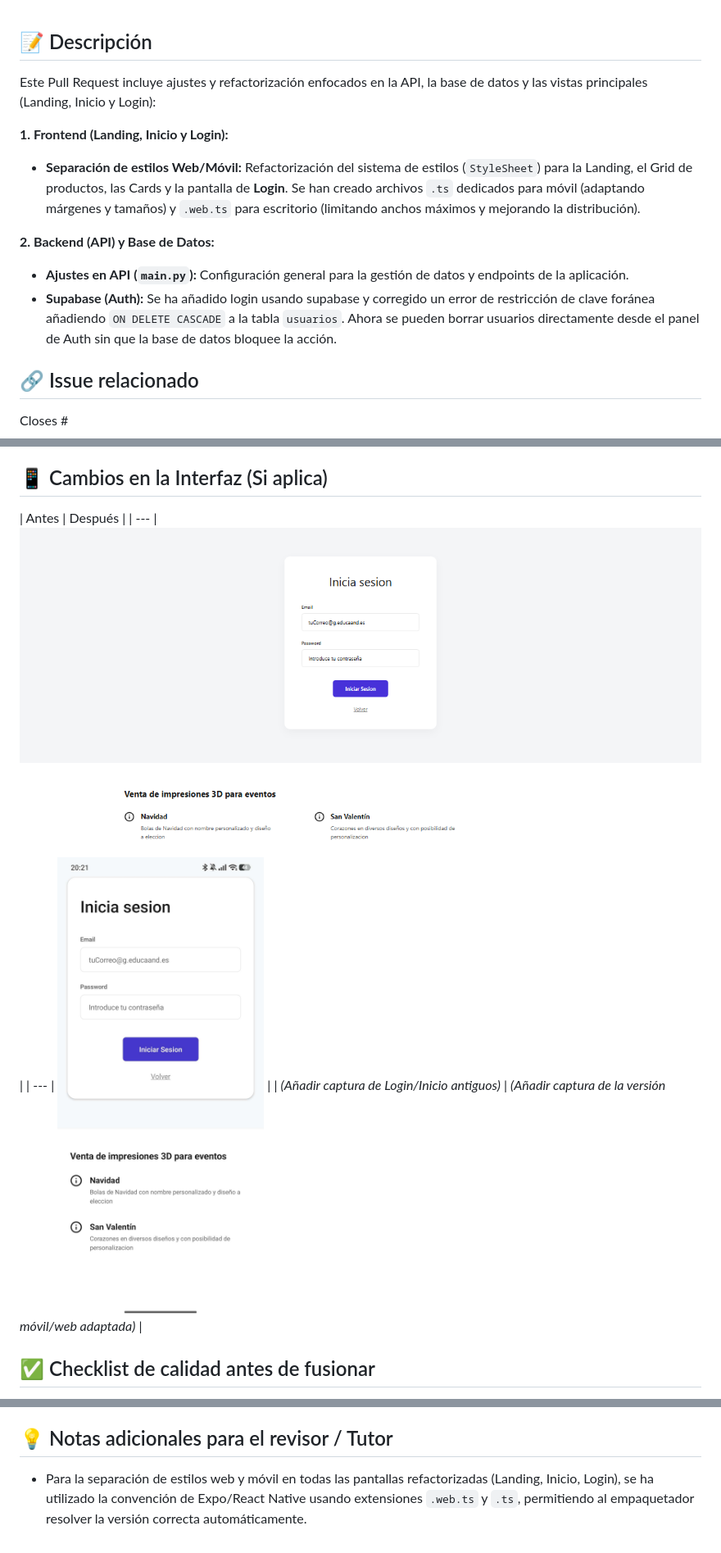
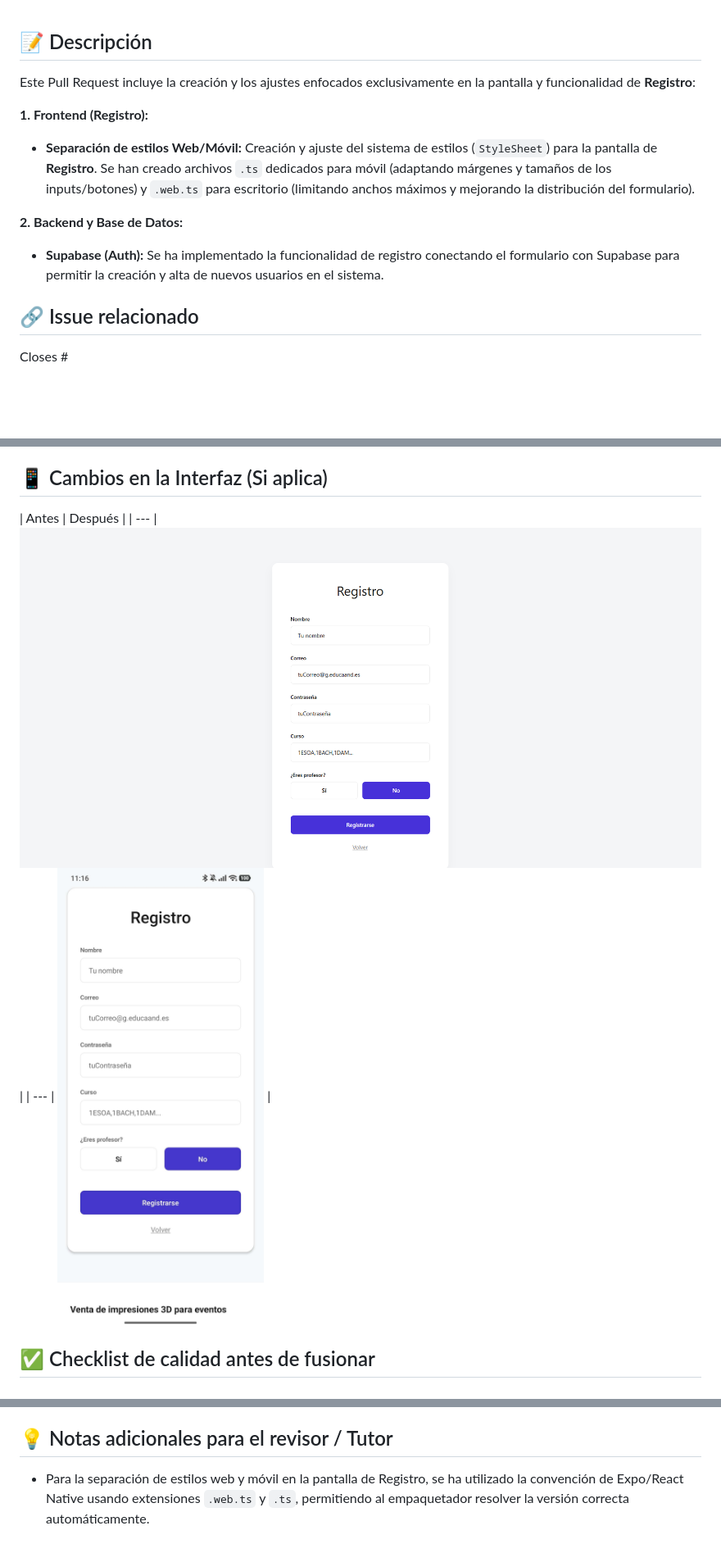
Before and after one commit to jhidalga/tfg_bolas_navidad, a Markdown page: .github/pull_request_template.md, 3 parts joined by grey strips. Shown at 82% size. Rendered like a GitHub page; pictures changed too: .github/loginM.png (deleted), .github/loginPC.png (deleted), .github/registroM.png (added); blank space fills up the shorter version.

Commit message:
feat/crear pagina registro

```diff
--- a/.github/pull_request_template.md
+++ b/.github/pull_request_template.md
@@ -1,13 +1,11 @@
 ## 📝 Descripción
-Este Pull Request incluye ajustes y refactorización enfocados en la API, la base de datos y las vistas principales (Landing, Inicio y Login):
+Este Pull Request incluye la creación y los ajustes enfocados exclusivamente en la pantalla y funcionalidad de **Registro**:
 
-**1. Frontend (Landing, Inicio y Login):**
-* **Separación de estilos Web/Móvil:** Refactorización del sistema de estilos (`StyleSheet`) para la Landing, el Grid de productos, las Cards y la pantalla de **Login**. Se han creado archivos `.ts` dedicados para móvil (adaptando márgenes y tamaños) y `.web.ts` para escritorio (limitando anchos máximos y mejorando la distribución).
+**1. Frontend (Registro):**
+* **Separación de estilos Web/Móvil:** Creación y ajuste del sistema de estilos (`StyleSheet`) para la pantalla de **Registro**. Se han creado archivos `.ts` dedicados para móvil (adaptando márgenes y tamaños de los inputs/botones) y `.web.ts` para escritorio (limitando anchos máximos y mejorando la distribución del formulario).
 
-
-**2. Backend (API) y Base de Datos:**
-* **Ajustes en API (`main.py`):** Configuración general para la gestión de datos y endpoints de la aplicación.
-* **Supabase (Auth):** Se ha añadido login usando supabase y corregido un error de restricción de clave foránea añadiendo `ON DELETE CASCADE` a la tabla `usuarios`. Ahora se pueden borrar usuarios directamente desde el panel de Auth sin que la base de datos bloquee la acción.
+**2. Backend y Base de Datos:**
+* **Supabase (Auth):** Se ha implementado la funcionalidad de registro conectando el formulario con Supabase para permitir la creación y alta de nuevos usuarios en el sistema.
 
 ## 🔗 Issue relacionado
 Closes #
@@ -21,9 +19,8 @@ Closes #
 
 ## 📱 Cambios en la Interfaz (Si aplica)
 | Antes | Después |
-| --- | ![alt text](loginPC.png) |
-| --- | ![alt text](loginM.png) |
-| *(Añadir captura de Login/Inicio antiguos)* | *(Añadir captura de la versión móvil/web adaptada)* |
+| --- | ![alt text](registroPC.png) |
+| --- | ![alt text](registroM.png) |
 
 ## ✅ Checklist de calidad antes de fusionar
 - [x] He revisado mi propio código línea por línea antes de abrir esta PR.
@@ -34,4 +31,4 @@ Closes #
 - [ ] He añadido o actualizado los comentarios en funciones complejas.
 
 ## 💡 Notas adicionales para el revisor / Tutor
-* Para la separación de estilos web y móvil en todas las pantallas refactorizadas (Landing, Inicio, Login), se ha utilizado la convención de Expo/React Native usando extensiones `.web.ts` y `.ts`, permitiendo al empaquetador resolver la versión correcta automáticamente.
+* Para la separación de estilos web y móvil en la pantalla de Registro, se ha utilizado la convención de Expo/React Native usando extensiones `.web.ts` y `.ts`, permitiendo al empaquetador resolver la versión correcta automáticamente.
```
Also changed, not shown: .github/landingMb.png (deleted), .github/landingpc.png (deleted), 3 other files.
